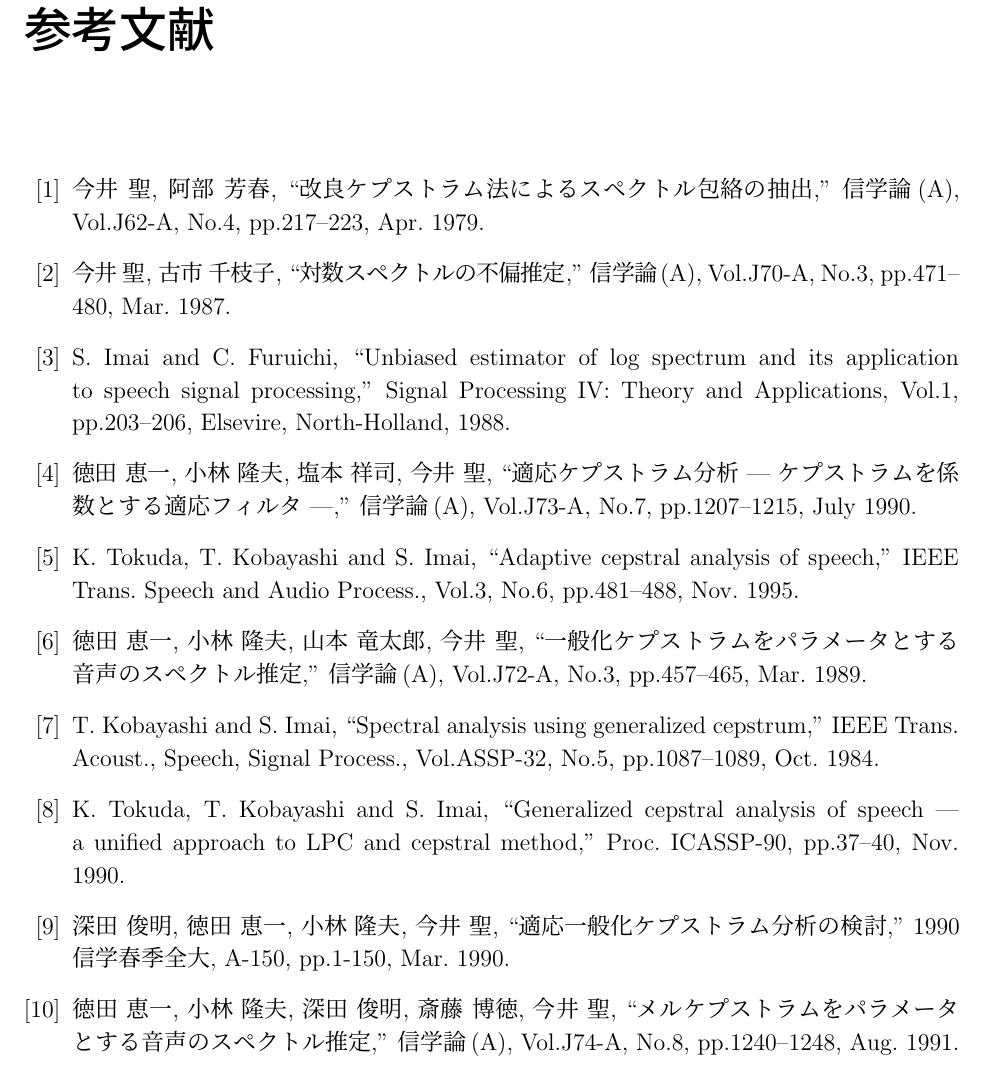
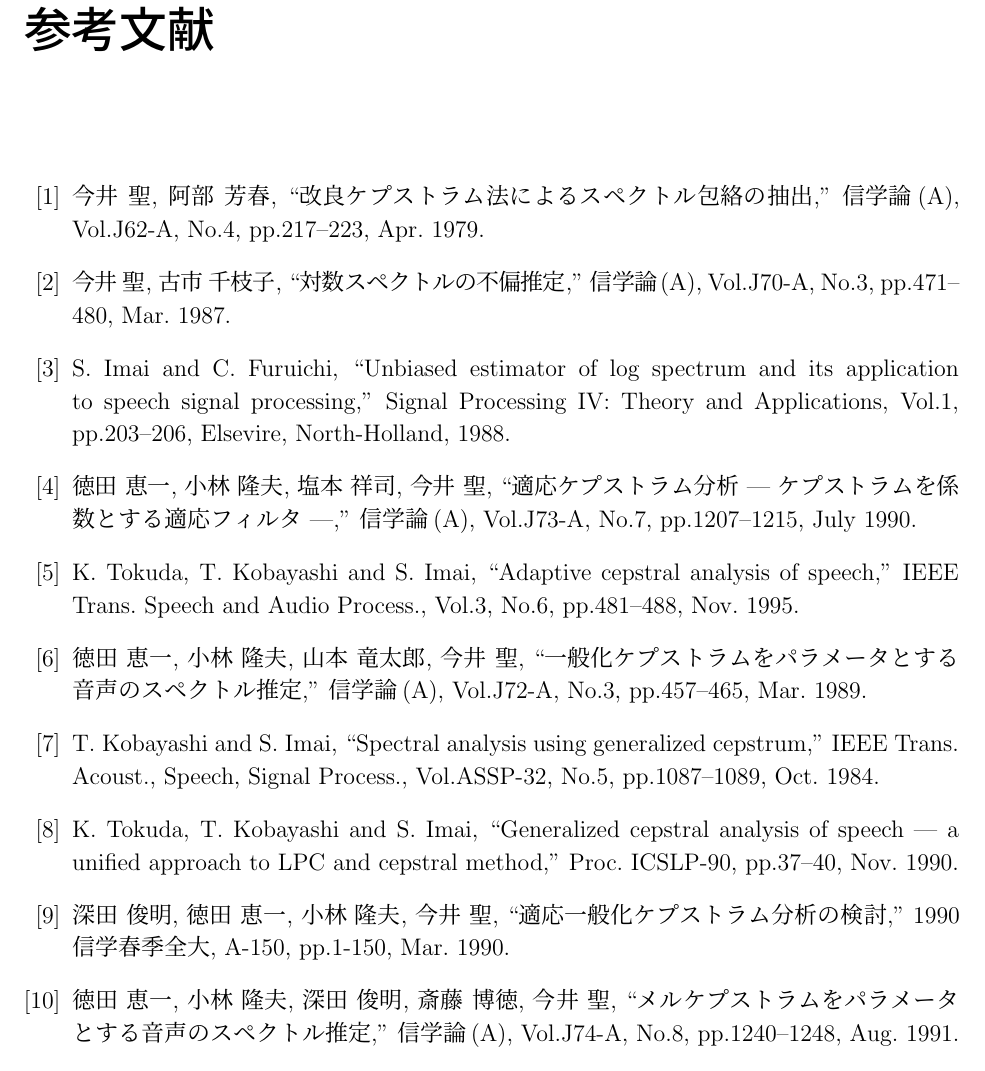
Before and after one commit to celsius/sptk, a LaTeX book (doc/ref/main.tex, which reads doc/ref/ref.tex): part of page 201 of 204, cut so that both start at the same text. Compiled offline with pLaTeX and dvipdfmx.

Commit message:
Reference 8 was modified.

```diff
--- a/doc/ref/ref.tex
+++ b/doc/ref/ref.tex
@@ -44,11 +44,11 @@
   IEEE Trans. Acoust., Speech, Signal Process.,
   Vol.ASSP-32, No.5, pp.1087--1089, Oct. 1984.
 
-\bibitem{ref:gcep-ICASSP90}
+\bibitem{ref:gcep-ICSLP90}
 K. Tokuda, T. Kobayashi and S. Imai,
 ``Generalized cepstral analysis of speech
   --- a unified approach to LPC and cepstral method,''
-  Proc. ICASSP-90, % Kobe, Japan,
+  Proc. ICSLP-90, % Kobe, Japan,
   pp.37--40,
   Nov. 1990.
 
```
